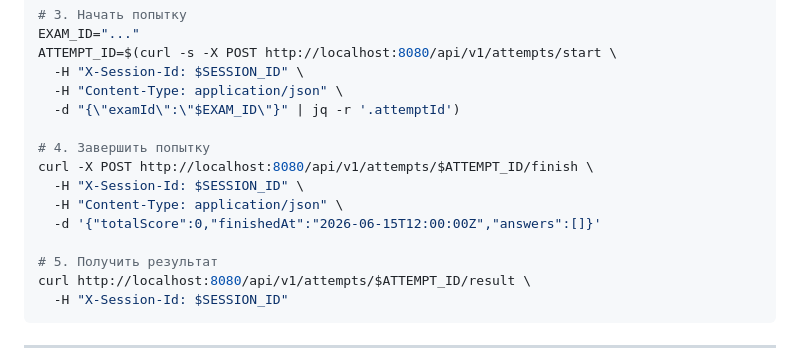
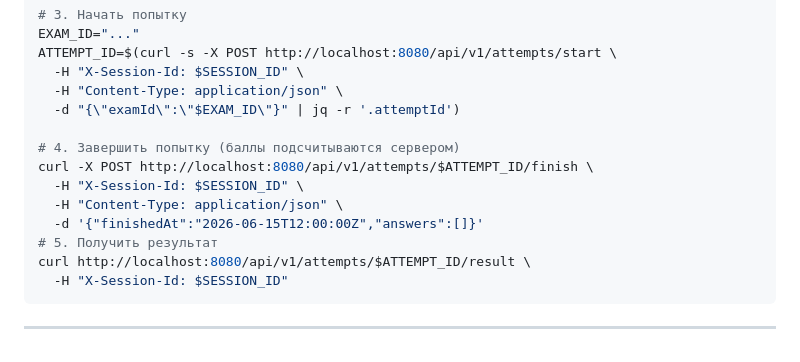
Before and after one commit to itedu-tool/exerciser, a Markdown page: docs/API_EXAMPLES.md, the part around one of its changes. GitHub-like rendering.

```diff
--- a/docs/API_EXAMPLES.md
+++ b/docs/API_EXAMPLES.md
@@ -713,12 +729,11 @@ ATTEMPT_ID=$(curl -s -X POST http://localhost:8080/api/v1/attempts/start \
   -H "Content-Type: application/json" \
   -d "{\"examId\":\"$EXAM_ID\"}" | jq -r '.attemptId')
 
-# 4. Завершить попытку
+# 4. Завершить попытку (баллы подсчитываются сервером)
 curl -X POST http://localhost:8080/api/v1/attempts/$ATTEMPT_ID/finish \
   -H "X-Session-Id: $SESSION_ID" \
   -H "Content-Type: application/json" \
-  -d '{"totalScore":0,"finishedAt":"2026-06-15T12:00:00Z","answers":[]}'
-
+  -d '{"finishedAt":"2026-06-15T12:00:00Z","answers":[]}'
 # 5. Получить результат
 curl http://localhost:8080/api/v1/attempts/$ATTEMPT_ID/result \
   -H "X-Session-Id: $SESSION_ID"
```
Also changed, not shown: other parts of docs/API_EXAMPLES.md (+33 -7 lines), README.md (+21 -3 lines).
